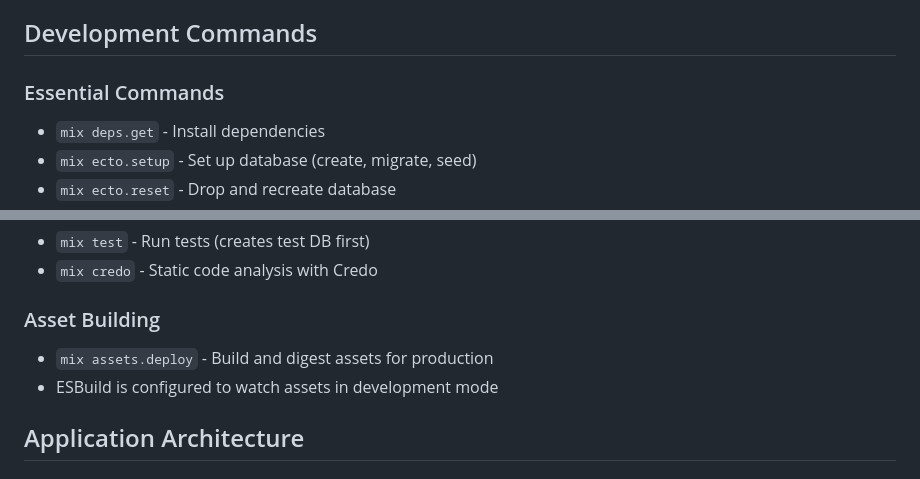
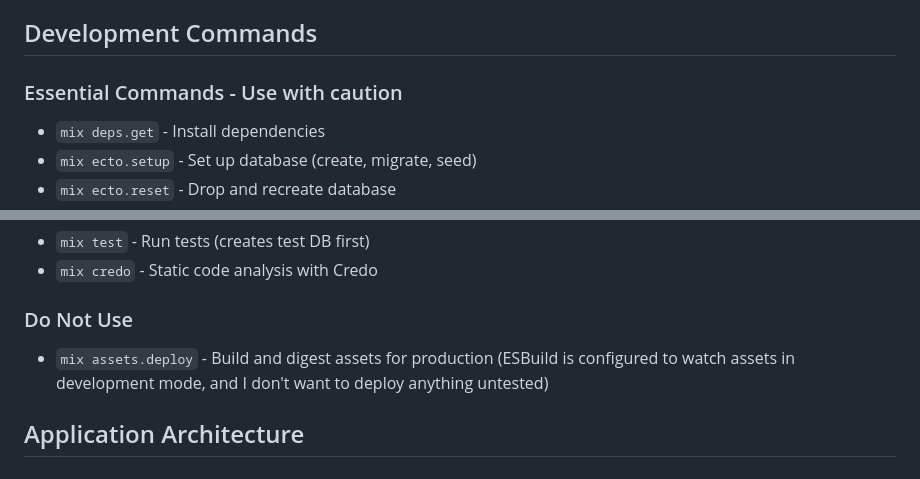
Before and after one commit to slshults/mono-phoenix, a Markdown page: CLAUDE.md, 2 parts joined by grey strips. Rendered like a GitHub page.

Commit message:
project prompt tweak

```diff
--- a/CLAUDE.md
+++ b/CLAUDE.md
@@ -109,7 +109,7 @@ Also, when handing off tasks to Opus, please speak to them like they're a person
 
 ## Development Commands
 
-### Essential Commands
+### Essential Commands - Use with caution
 - `mix deps.get` - Install dependencies
 - `mix ecto.setup` - Set up database (create, migrate, seed)
 - `mix ecto.reset` - Drop and recreate database
@@ -126,9 +126,9 @@ Also, when handing off tasks to Opus, please speak to them like they're a person
 - `mix test` - Run tests (creates test DB first)
 - `mix credo` - Static code analysis with Credo
 
-### Asset Building
+### Do Not Use
 - `mix assets.deploy` - Build and digest assets for production
-- ESBuild is configured to watch assets in development mode
+(ESBuild is configured to watch assets in development mode, and I don't want to deploy anything untested)
 
 ## Application Architecture
 
```
